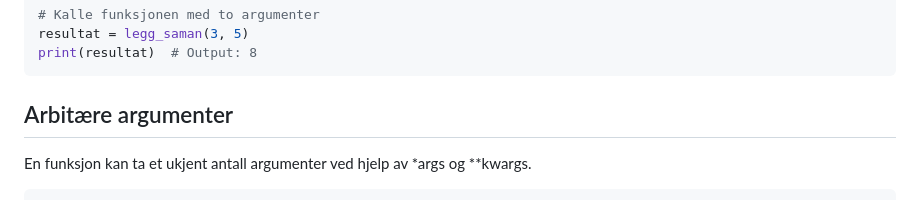
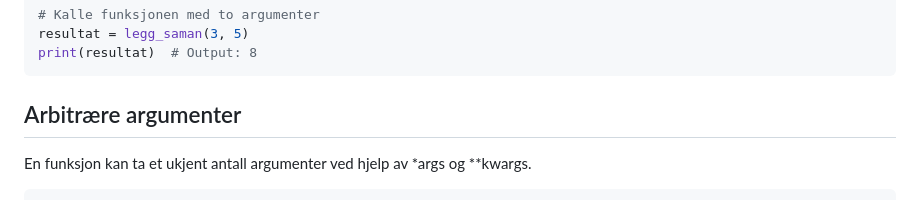
Before and after one commit to hausnes/it2-2024-2025, a Markdown page: grunnleggande_python/14-funksjonar-intro.md, the part around the change. Rendered like a GitHub page.

````diff
--- a/grunnleggande_python/14-funksjonar-intro.md
+++ b/grunnleggande_python/14-funksjonar-intro.md
@@ -51,7 +51,7 @@ def legg_saman(a, b):
 resultat = legg_saman(3, 5)
 print(resultat)  # Output: 8
 ```
-## Arbitære argumenter
+## Arbitrære argumenter
 En funksjon kan ta et ukjent antall argumenter ved hjelp av *args og **kwargs.
 
 ```python
````
